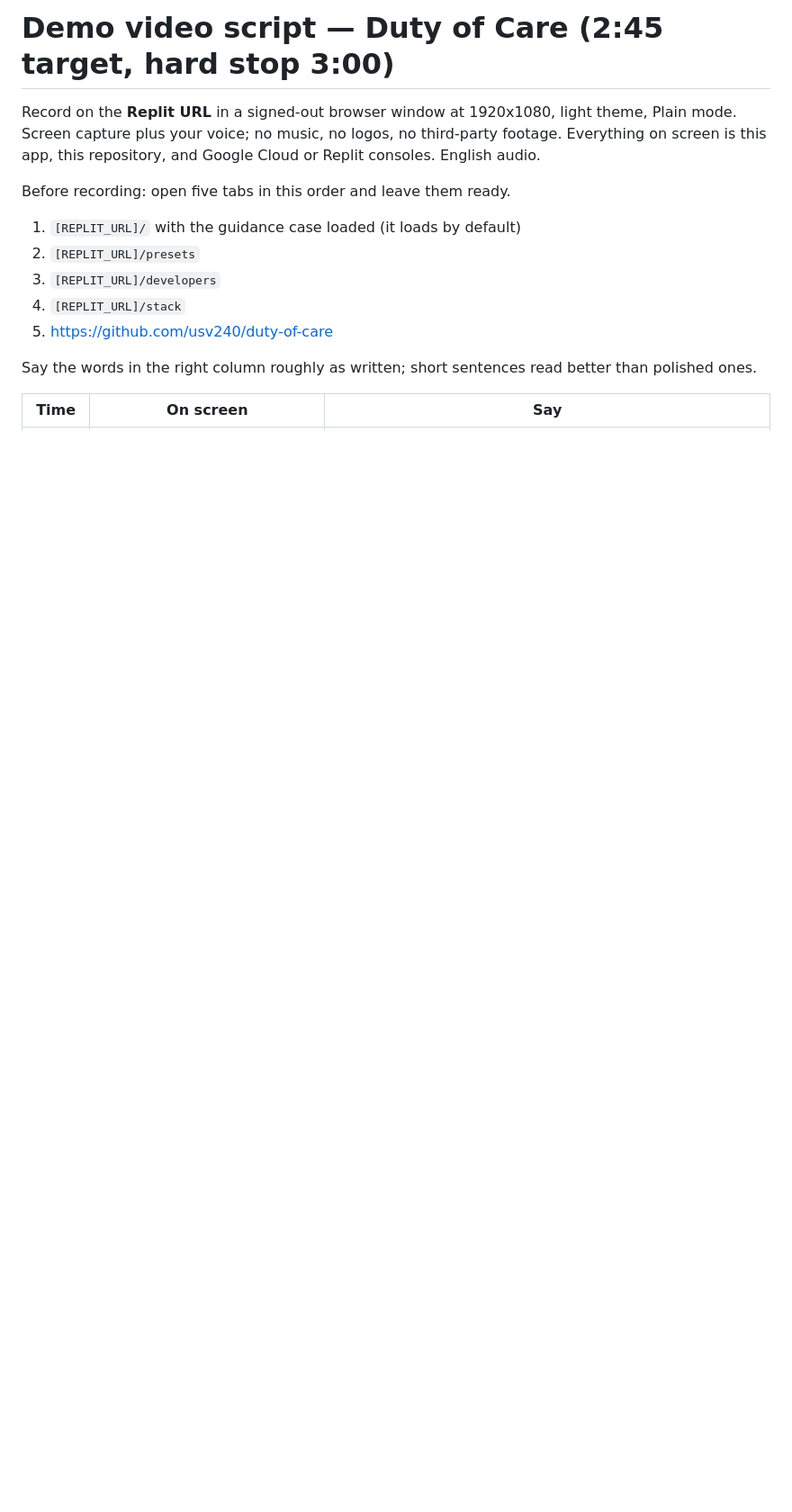
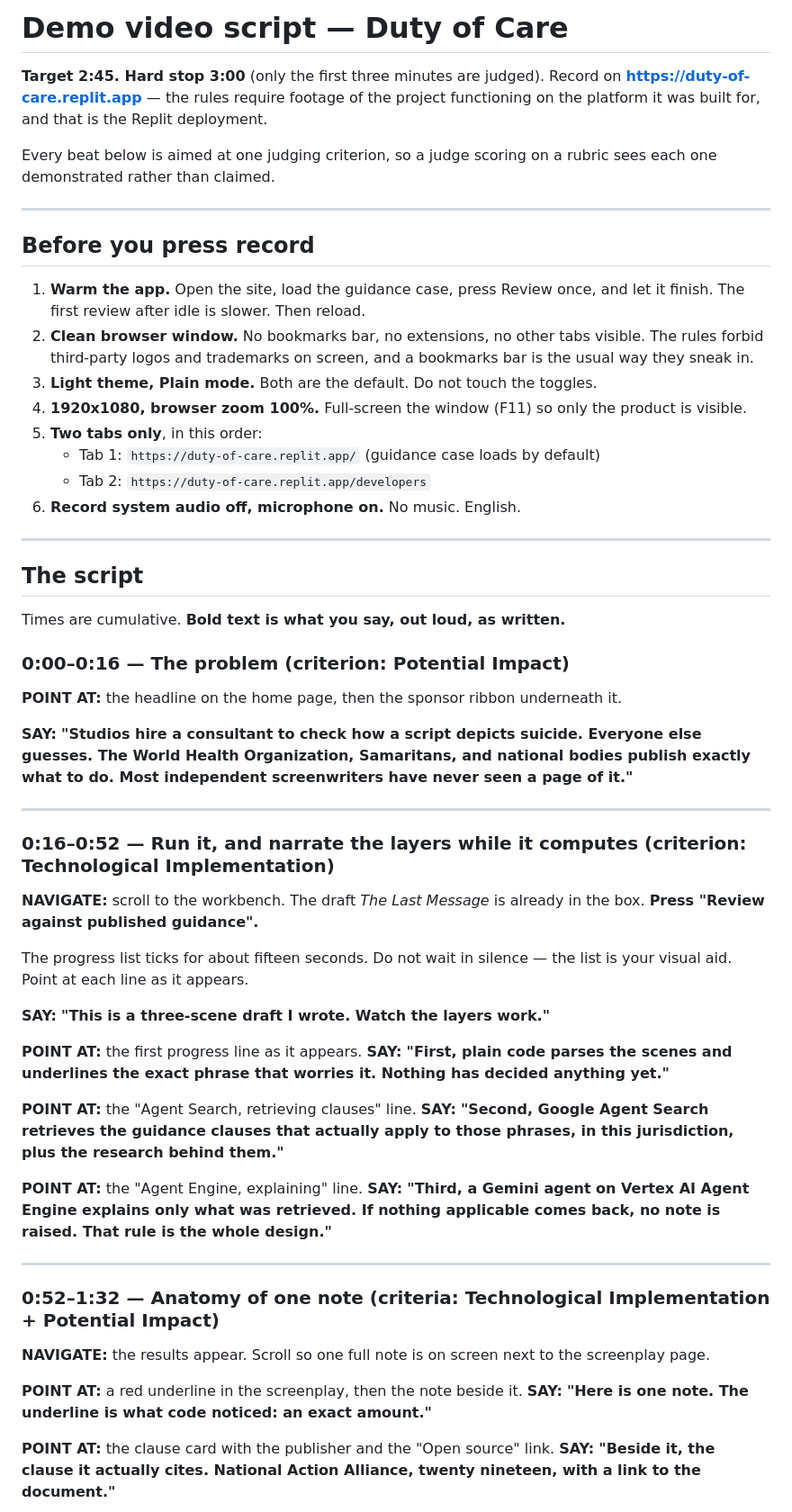
Before and after one commit to usv240/duty-of-care, a Markdown page: docs/DEMO-VIDEO.md, the part around one of its changes. Shown at 90% size. Drawn GitHub-style; blank space fills up the shorter version.

```diff
--- a/docs/DEMO-VIDEO.md
+++ b/docs/DEMO-VIDEO.md
@@ -1,18 +1,73 @@
-# Demo video script — Duty of Care (2:45 target, hard stop 3:00)
+# Demo video script — Duty of Care
 
-Record on the **Replit URL** in a signed-out browser window at 1920x1080, light theme, Plain mode.
-Screen capture plus your voice; no music, no logos, no third-party footage. Everything on
-screen is this app, this repository, and Google Cloud or Replit consoles. English audio.
+**Target 2:45. Hard stop 3:00** (only the first three minutes are judged).
+Record on **https://duty-of-care.replit.app** — the rules require footage of the
+project functioning on the platform it was built for, and that is the Replit
+deployment.
 
-Before recording: open five tabs in this order and leave them ready.
+Every beat below is aimed at one judging criterion, so a judge scoring on a
+rubric sees each one demonstrated rather than claimed.
 
-1. `[REPLIT_URL]/` with the guidance case loaded (it loads by default)
-2. `[REPLIT_URL]/presets`
-3. `[REPLIT_URL]/developers`
-4. `[REPLIT_URL]/stack`
-5. https://github.com/usv240/duty-of-care
+---
 
-Say the words in the right column roughly as written; short sentences read better than
-polished ones.
+## Before you press record
 
-| Time | On screen | Say |
+1. **Warm the app.** Open the site, load the guidance case, press Review once,
+   and let it finish. The first review after idle is slower. Then reload.
+2. **Clean browser window.** No bookmarks bar, no extensions, no other tabs
+   visible. The rules forbid third-party logos and trademarks on screen, and a
+   bookmarks bar is the usual way they sneak in.
+3. **Light theme, Plain mode.** Both are the default. Do not touch the toggles.
+4. **1920x1080, browser zoom 100%.** Full-screen the window (F11) so only the
+   product is visible.
+5. **Two tabs only**, in this order:
+   - Tab 1: `https://duty-of-care.replit.app/` (guidance case loads by default)
+   - Tab 2: `https://duty-of-care.replit.app/developers`
+6. **Record system audio off, microphone on.** No music. English.
+
+---
+
+## The script
+
+Times are cumulative. **Bold text is what you say, out loud, as written.**
+
+### 0:00–0:16 — The problem (criterion: Potential Impact)
+
+**POINT AT:** the headline on the home page, then the sponsor ribbon underneath it.
+
+**SAY:** **"Studios hire a consultant to check how a script depicts suicide. Everyone else guesses. The World Health Organization, Samaritans, and national bodies publish exactly what to do. Most independent screenwriters have never seen a page of it."**
+
+---
+
+### 0:16–0:52 — Run it, and narrate the layers while it computes (criterion: Technological Implementation)
+
+**NAVIGATE:** scroll to the workbench. The draft *The Last Message* is already in
+the box. **Press "Review against published guidance".**
+
+The progress list ticks for about fifteen seconds. Do not wait in silence — the
+list is your visual aid. Point at each line as it appears.
+
+**SAY:** **"This is a three-scene draft I wrote. Watch the layers work."**
+
+**POINT AT:** the first progress line as it appears.
+**SAY:** **"First, plain code parses the scenes and underlines the exact phrase that worries it. Nothing has decided anything yet."**
+
+**POINT AT:** the "Agent Search, retrieving clauses" line.
+**SAY:** **"Second, Google Agent Search retrieves the guidance clauses that actually apply to those phrases, in this jurisdiction, plus the research behind them."**
+
+**POINT AT:** the "Agent Engine, explaining" line.
+**SAY:** **"Third, a Gemini agent on Vertex AI Agent Engine explains only what was retrieved. If nothing applicable comes back, no note is raised. That rule is the whole design."**
+
+---
+
+### 0:52–1:32 — Anatomy of one note (criteria: Technological Implementation + Potential Impact)
+
+**NAVIGATE:** the results appear. Scroll so one full note is on screen next to
+the screenplay page.
+
+**POINT AT:** a red underline in the screenplay, then the note beside it.
+**SAY:** **"Here is one note. The underline is what code noticed: an exact amount."**
+
+**POINT AT:** the clause card with the publisher and the "Open source" link.
+**SAY:** **"Beside it, the clause it actually cites. National Action Alliance, twenty nineteen, with a link to the document."**
+
```
Also changed, not shown: other parts of docs/DEMO-VIDEO.md (+109 -18 lines).
